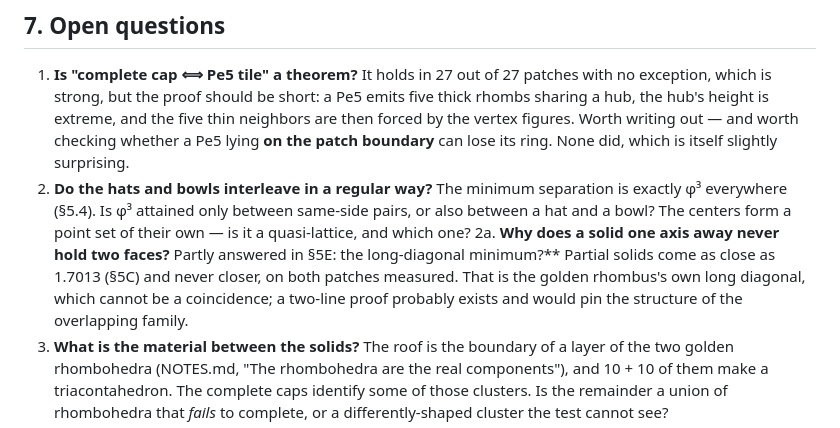
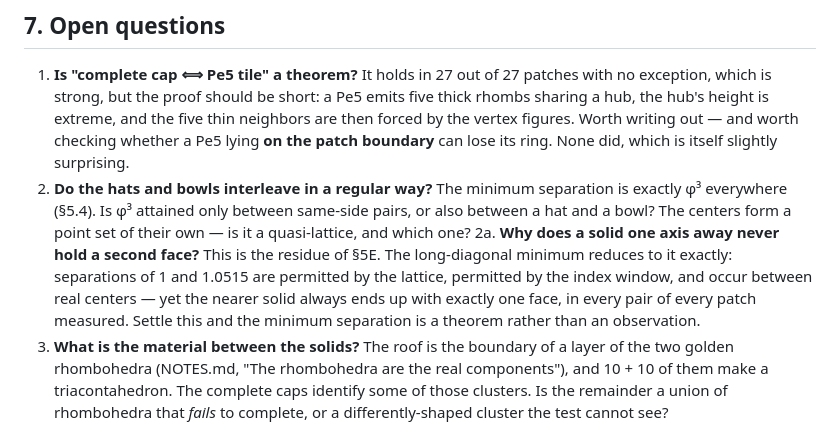
Before and after one commit to Jakeoil/wieringa-roof, a Markdown page: TRIACONTAHEDRA.md, the part around the change. Rendered like a GitHub page.

Commit message:
Repair a mangled open-question entry
A sed edit spliced two sentences together. Restate the question as what it actually
is after the previous commit: not "why is the minimum the long diagonal" but "why
does a solid one axis away never hold a second face", which is the one step of that
argument still unproved.

Co-Authored-By: Claude Opus 5 <noreply@anthropic.com>

```diff
--- a/TRIACONTAHEDRA.md
+++ b/TRIACONTAHEDRA.md
@@ -569,10 +569,12 @@ zero gaps on Deca. Cluster with a tolerance before quoting these numbers again.*
    exactly φ³ everywhere (§5.4). Is φ³ attained only between same-side pairs, or also
    between a hat and a bowl? The centers form a point set of their own — is it a
    quasi-lattice, and which one?
-2a. **Why does a solid one axis away never hold two faces?** Partly answered in §5E: the long-diagonal minimum?** Partial solids come as
-   close as 1.7013 (§5C) and never closer, on both patches measured. That is the
-   golden rhombus's own long diagonal, which cannot be a coincidence; a two-line
-   proof probably exists and would pin the structure of the overlapping family.
+2a. **Why does a solid one axis away never hold a second face?** This is the residue
+   of §5E. The long-diagonal minimum reduces to it exactly: separations of 1 and
+   1.0515 are permitted by the lattice, permitted by the index window, and occur
+   between real centers — yet the nearer solid always ends up with exactly one face,
+   in every pair of every patch measured. Settle this and the minimum separation is a
+   theorem rather than an observation.
 3. **What is the material between the solids?** The roof is the boundary of a layer
    of the two golden rhombohedra (NOTES.md, "The rhombohedra are the real
    components"), and 10 + 10 of them make a triacontahedron. The complete caps
```
